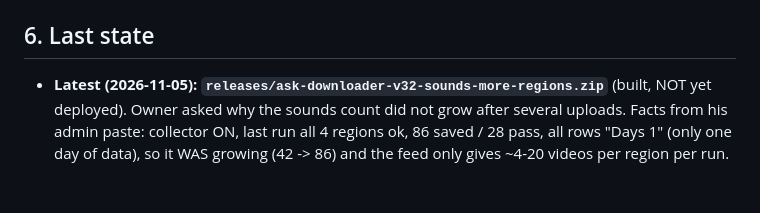
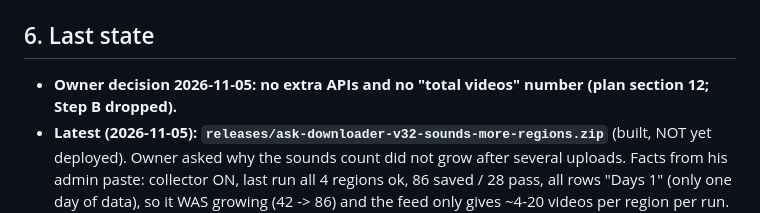
Before and after one commit to SMP1990/Rep-02, a Markdown page: AI-HANDOVER.md, the part around the change. GitHub-like rendering; blank space fills up the shorter version.

```diff
--- a/AI-HANDOVER.md
+++ b/AI-HANDOVER.md
@@ -143,6 +143,7 @@ How to add the next tool (registry, page, route, tile, SEO, FAQ): see
 
 ## 6. Last state
 
+- **Owner decision 2026-11-05: no extra APIs and no "total videos" number (plan section 12; Step B dropped).**
 - **Latest (2026-11-05): `releases/ask-downloader-v32-sounds-more-regions.zip`** (built, NOT yet deployed). Owner asked why the sounds count did not grow after several uploads. Facts from his admin paste: collector ON, last run all 4 regions ok, 86 saved / 28 pass, all rows "Days 1" (only one day of data), so it WAS growing (42 -> 86) and the feed only gives ~4-20 videos per region per run. v32: 8 regions (PK, IN, US, GB, AE, SA, ID, BR; tested 2026-11-05: ~20 regions answer, US/IN worked this time but US sometimes gives HTTP 531, which is retried after 45 min), 4 runs a day (every 6 h), a run takes about 1-2 min. A title that is not a string (Beyonce row showed "[object Object]") is now ignored and old ones are cleared. A run now added ~36-50 new sounds locally. TikWM may start blocking if call volume grows (its other endpoints already sit behind Cloudflare): watch the "Last run" line. v31 below.
 - Previous: `releases/ask-downloader-v31-sounds-clean-views.zip`** (built, NOT yet deployed). v31 = clean-up on top of v30: at the end of each run, old sounds that have no saved `video`, no owner decision (status new/empty) and were not seen again are DELETED (their number was unverified; they return when they trend again); approved/rejected old ones are kept and show "?" after the views. Checked on a TikTok page by hand twice (Eva 101.9M, Abdi 48.5M vs 48.6M): feed numbers match TikTok. **Owner asked for the sound's total usage ("N videos", shown on TikTok's sound page) in admin: NOT possible for free today.** Tested 2026-11-05: TikTok's sound page loads it from a signed private API (`/api/music/detail/`, not in the HTML); TikWM `music/info` and `music/posts` are behind Cloudflare; scraping TikTok from the server is fragile (got a bot page) and a request to call the private API was blocked on purpose. Only way left: a RapidAPI TikTok API that returns music info (Step B, owner creates the key). Until then the "Sound" link opens TikTok's page, where the number is visible.
 - Previous: `releases/ask-downloader-v30-sounds-views-fix.zip`** (built). BUG FIX found by the owner checking a sound on TikTok (admin showed 203.8M, real top video 101.9M): the TikWM feed repeats 3-4 of 20 videos, and v27-v29 added a repeated video twice. v30: each video counted once (`seenVideo` in `soundsFetch.ts`), and "Views" now means the **top video's views** (the same number the "Video" link shows). Old sounds are marked `vs` and corrected when seen again, or at the end of a run if they have a saved `video`. Sounds from v27/v28 that have no `video` link and were not seen again may still show inflated views. Tested: after a run every sound with a video link has views == its video views (0 mismatches). TikTok's "N videos" on the sound page (usage count) is NOT available from TikWM. v29 below.
```
Also changed, not shown: PLAN-TRENDING-SOUNDS.md (+11 -0 lines).
